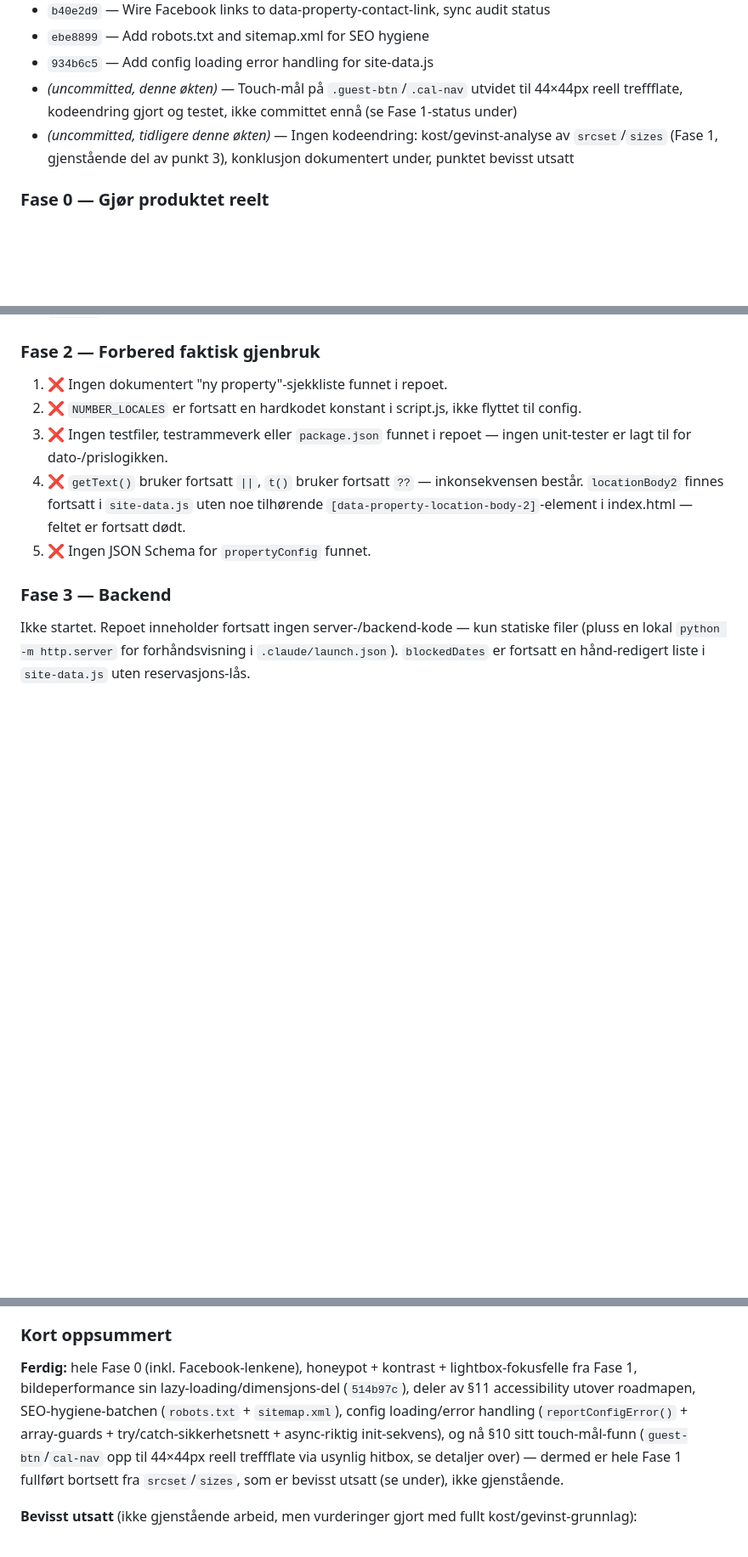
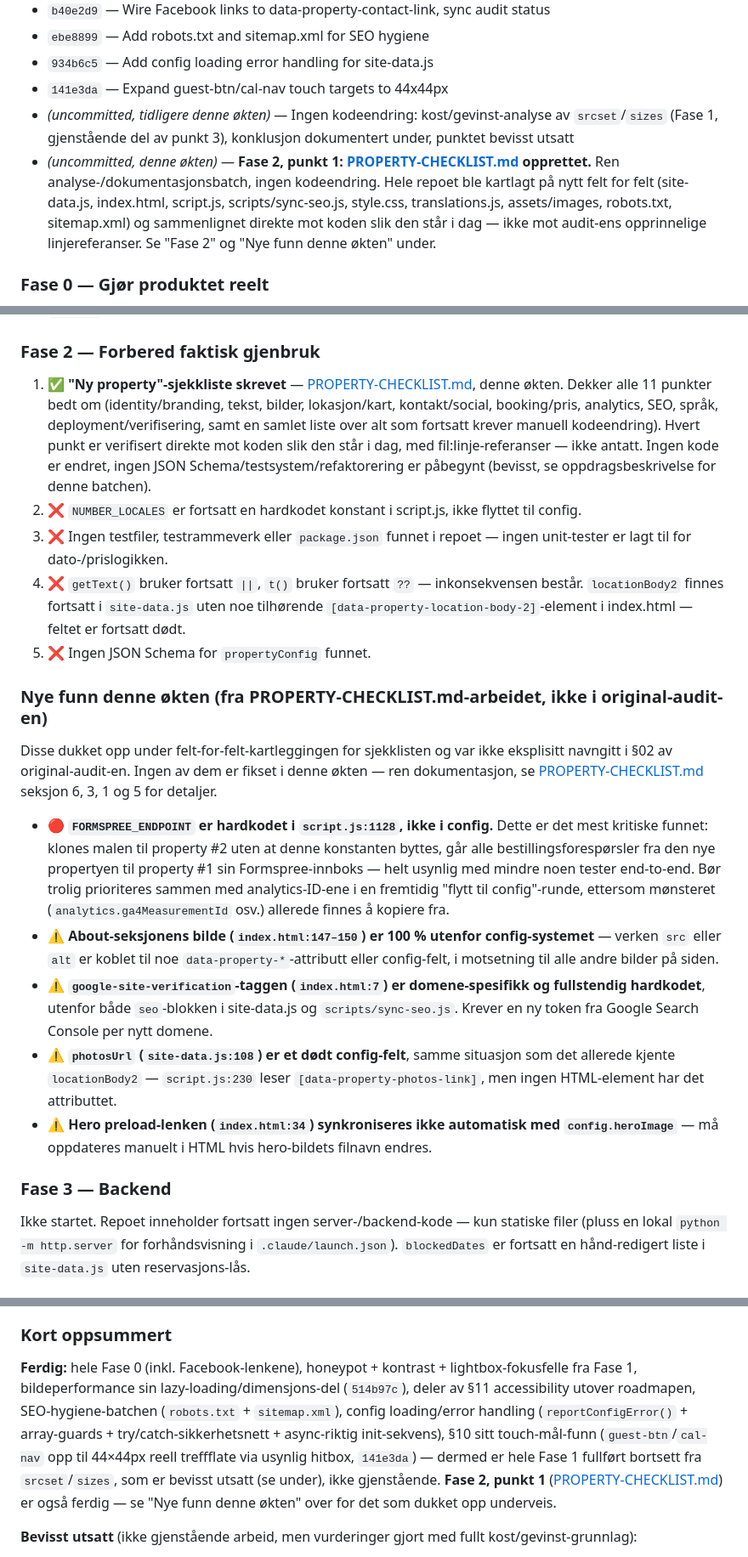
Before and after one commit to Guttemann/property-template, a Markdown page: .claude/full-audit.md, 3 parts joined by grey strips. Shown at 85% size. GitHub-like rendering; blank space fills up the shorter version.

```diff
--- a/.claude/full-audit.md
+++ b/.claude/full-audit.md
@@ -557,8 +557,9 @@ Commits siden audit-punktet (`23921bd`), eldst først:
 - `b40e2d9` — Wire Facebook links to data-property-contact-link, sync audit status
 - `ebe8899` — Add robots.txt and sitemap.xml for SEO hygiene
 - `934b6c5` — Add config loading error handling for site-data.js
-- *(uncommitted, denne økten)* — Touch-mål på `.guest-btn`/`.cal-nav` utvidet til 44×44px reell treffflate, kodeendring gjort og testet, ikke committet ennå (se Fase 1-status under)
+- `141e3da` — Expand guest-btn/cal-nav touch targets to 44x44px
 - *(uncommitted, tidligere denne økten)* — Ingen kodeendring: kost/gevinst-analyse av `srcset`/`sizes` (Fase 1, gjenstående del av punkt 3), konklusjon dokumentert under, punktet bevisst utsatt
+- *(uncommitted, denne økten)* — **Fase 2, punkt 1: [PROPERTY-CHECKLIST.md](../PROPERTY-CHECKLIST.md) opprettet.** Ren analyse-/dokumentasjonsbatch, ingen kodeendring. Hele repoet ble kartlagt på nytt felt for felt (site-data.js, index.html, script.js, scripts/sync-seo.js, style.css, translations.js, assets/images, robots.txt, sitemap.xml) og sammenlignet direkte mot koden slik den står i dag — ikke mot audit-ens opprinnelige linjereferanser. Se "Fase 2" og "Nye funn denne økten" under.
 
 ### Fase 0 — Gjør produktet reelt
 
@@ -597,11 +598,21 @@ Commits siden audit-punktet (`23921bd`), eldst først:
 
 ### Fase 2 — Forbered faktisk gjenbruk
 
-1. ❌ Ingen dokumentert "ny property"-sjekkliste funnet i repoet.
+1. ✅ **"Ny property"-sjekkliste skrevet** — [PROPERTY-CHECKLIST.md](../PROPERTY-CHECKLIST.md), denne økten. Dekker alle 11 punkter bedt om (identity/branding, tekst, bilder, lokasjon/kart, kontakt/social, booking/pris, analytics, SEO, språk, deployment/verifisering, samt en samlet liste over alt som fortsatt krever manuell kodeendring). Hvert punkt er verifisert direkte mot koden slik den står i dag, med fil:linje-referanser — ikke antatt. Ingen kode er endret, ingen JSON Schema/testsystem/refaktorering er påbegynt (bevisst, se oppdragsbeskrivelse for denne batchen).
 2. ❌ `NUMBER_LOCALES` er fortsatt en hardkodet konstant i script.js, ikke flyttet til config.
 3. ❌ Ingen testfiler, testrammeverk eller `package.json` funnet i repoet — ingen unit-tester er lagt til for dato-/prislogikken.
 4. ❌ `getText()` bruker fortsatt `||`, `t()` bruker fortsatt `??` — inkonsekvensen består. `locationBody2` finnes fortsatt i `site-data.js` uten noe tilhørende `[data-property-location-body-2]`-element i index.html — feltet er fortsatt dødt.
 5. ❌ Ingen JSON Schema for `propertyConfig` funnet.
+
+### Nye funn denne økten (fra PROPERTY-CHECKLIST.md-arbeidet, ikke i original-audit-en)
+
+Disse dukket opp under felt-for-felt-kartleggingen for sjekklisten og var ikke eksplisitt navngitt i §02 av original-audit-en. Ingen av dem er fikset i denne økten — ren dokumentasjon, se [PROPERTY-CHECKLIST.md](../PROPERTY-CHECKLIST.md) seksjon 6, 3, 1 og 5 for detaljer.
+
+- **🔴 `FORMSPREE_ENDPOINT` er hardkodet i `script.js:1128`, ikke i config.** Dette er det mest kritiske funnet: klones malen til property #2 uten at denne konstanten byttes, går alle bestillingsforespørsler fra den nye propertyen til property #1 sin Formspree-innboks — helt usynlig med mindre noen tester end-to-end. Bør trolig prioriteres sammen med analytics-ID-ene i en fremtidig "flytt til config"-runde, ettersom mønsteret (`analytics.ga4MeasurementId` osv.) allerede finnes å kopiere fra.
+- **⚠️ About-seksjonens bilde (`index.html:147–150`) er 100 % utenfor config-systemet** — verken `src` eller `alt` er koblet til noe `data-property-*`-attributt eller config-felt, i motsetning til alle andre bilder på siden.
+- **⚠️ `google-site-verification`-taggen (`index.html:7`) er domene-spesifikk og fullstendig hardkodet**, utenfor både `seo`-blokken i site-data.js og `scripts/sync-seo.js`. Krever en ny token fra Google Search Console per nytt domene.
+- **⚠️ `photosUrl` (`site-data.js:108`) er et dødt config-felt**, samme situasjon som det allerede kjente `locationBody2` — `script.js:230` leser `[data-property-photos-link]`, men ingen HTML-element har det attributtet.
+- **⚠️ Hero preload-lenken (`index.html:34`) synkroniseres ikke automatisk med `config.heroImage`** — må oppdateres manuelt i HTML hvis hero-bildets filnavn endres.
 
 ### Fase 3 — Backend
 
@@ -633,7 +644,7 @@ Commit `4bf7ee3` og `c281c71` dekker til sammen mesteparten av §11 sitt "Divers
 
 ### Kort oppsummert
 
-**Ferdig:** hele Fase 0 (inkl. Facebook-lenkene), honeypot + kontrast + lightbox-fokusfelle fra Fase 1, bildeperformance sin lazy-loading/dimensjons-del (`514b97c`), deler av §11 accessibility utover roadmapen, SEO-hygiene-batchen (`robots.txt` + `sitemap.xml`), config loading/error handling (`reportConfigError()` + array-guards + try/catch-sikkerhetsnett + async-riktig init-sekvens), og nå §10 sitt touch-mål-funn (`guest-btn`/`cal-nav` opp til 44×44px reell treffflate via usynlig hitbox, se detaljer over) — dermed er hele Fase 1 fullført bortsett fra `srcset`/`sizes`, som er bevisst utsatt (se under), ikke gjenstående.
+**Ferdig:** hele Fase 0 (inkl. Facebook-lenkene), honeypot + kontrast + lightbox-fokusfelle fra Fase 1, bildeperformance sin lazy-loading/dimensjons-del (`514b97c`), deler av §11 accessibility utover roadmapen, SEO-hygiene-batchen (`robots.txt` + `sitemap.xml`), config loading/error handling (`reportConfigError()` + array-guards + try/catch-sikkerhetsnett + async-riktig init-sekvens), §10 sitt touch-mål-funn (`guest-btn`/`cal-nav` opp til 44×44px reell treffflate via usynlig hitbox, `141e3da`) — dermed er hele Fase 1 fullført bortsett fra `srcset`/`sizes`, som er bevisst utsatt (se under), ikke gjenstående. **Fase 2, punkt 1** ([PROPERTY-CHECKLIST.md](../PROPERTY-CHECKLIST.md)) er også ferdig — se "Nye funn denne økten" over for det som dukket opp underveis.
 
 **Bevisst utsatt** (ikke gjenstående arbeid, men vurderinger gjort med fullt kost/gevinst-grunnlag):
 
```
Also changed, not shown: other parts of .claude/full-audit.md (+1 -1 lines), PROPERTY-CHECKLIST.md (added, +227 -0 lines).
